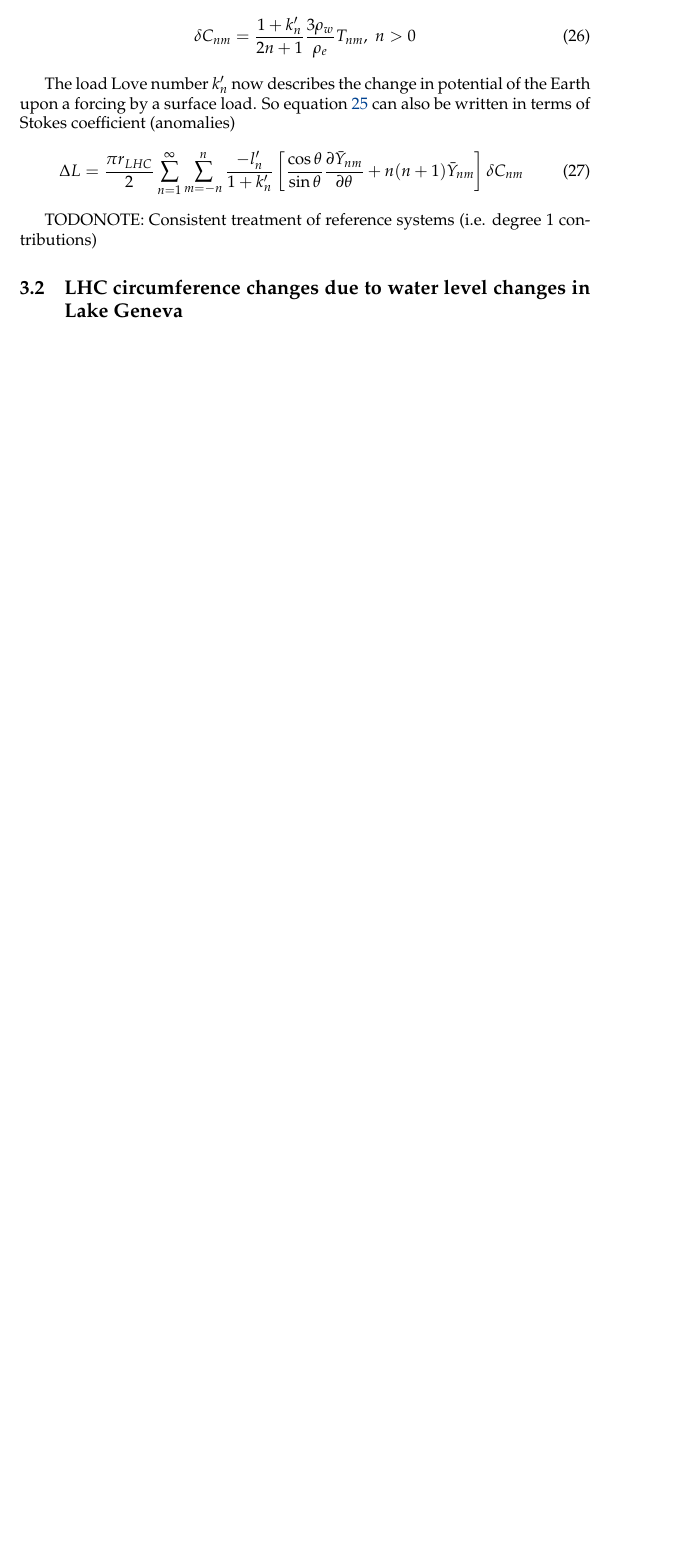
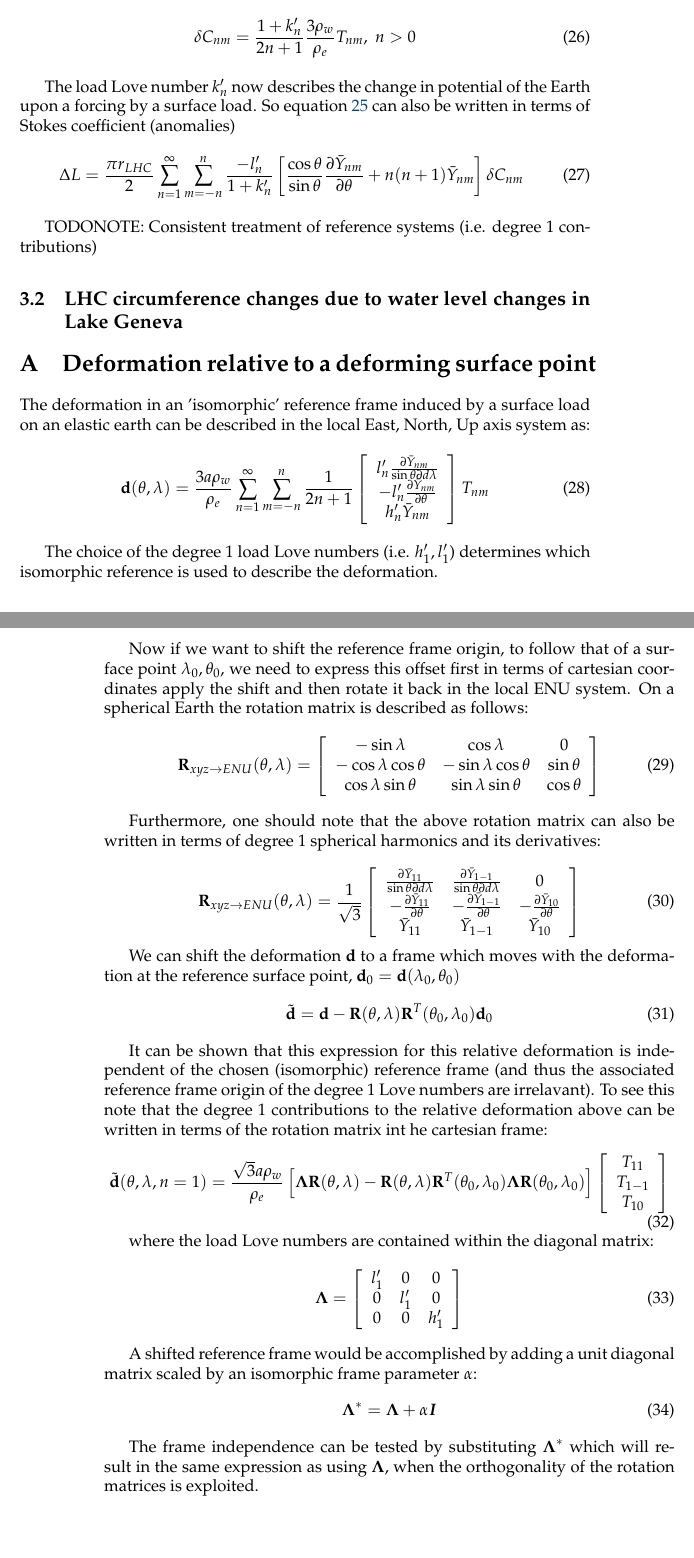
Before and after one commit to RolfHut/gravityRockDeformation, a LaTeX document (loadingTheory/Theoryloading.tex): part of page 5 of 5 before the commit and two parts of pages 5 and 6 of 6 after it, the two joined at a grey line, cut so that both start at the same text, the shorter picture padded with empty space. Compiled offline with pdfLaTeX.

Commit message:
Added theory to consistently treat the reference frame of LHC changes versus that of GRACE

```diff
--- a/loadingTheory/Theoryloading.tex
+++ b/loadingTheory/Theoryloading.tex
@@ -353,6 +353,53 @@ TODONOTE: Consistent treatment of reference systems (i.e. degree 1 contributions
 
 \subsection{LHC circumference changes due to water level changes in Lake Geneva}
 
+\appendix
+\section{Deformation relative to a deforming surface point}
+The deformation in an 'isomorphic' reference frame induced by a surface load on an elastic earth can be described in the local East, North, Up axis system as:
+\begin{equation}
+\textbf{d}(\theta,\lambda)=\frac{3a\rho_{w}}{\rho_{e}}\sum_{n=1}^{\infty}\sum_{m=-n}^{n}\frac{1}{2n+1}\left[\begin{array}{c}
+    l'_{n}\frac{\partial \bar{Y}_{nm}}{\sin \theta \partial
+      d\lambda}\\-l'_{n}\frac{\partial \bar{Y}_{nm}}{\partial \theta}\\h'_{n}\bar{Y}_{nm}\end{array}\right]T_{nm}
+\end{equation}
+
+The choice of the degree 1 load Love numbers (i.e. $h'_{1},l'_{1}$) determines which isomorphic reference is used to describe the deformation.
+
+Now if we want to shift the reference frame origin, to follow that of a surface point $\lambda_{0},\theta_{0}$, we need to express this offset first in terms of cartesian coordinates apply the shift and then rotate it back in the local ENU system. On a spherical Earth the rotation matrix is described as follows:
+\begin{equation}
+\textbf{R}_{xyz\rightarrow ENU}(\theta,\lambda)=\left[\begin{array}{ccc}-\sin\lambda&\cos\lambda&0\\-\cos\lambda\cos\theta&-\sin\lambda\cos\theta&\sin\theta\\\cos\lambda\sin\theta&\sin\lambda\sin\theta&\cos\theta\end{array}\right]
+\end{equation}
+
+Furthermore, one should note that the above rotation matrix can also be written in terms of degree 1 spherical harmonics and its derivatives:
+
+\begin{equation}
+\textbf{R}_{xyz\rightarrow ENU}(\theta,\lambda)=\frac{1}{\sqrt{3}}\left[\begin{array}{ccc}\frac{\partial \bar{Y}_{11}}{\sin \theta \partial
+      d\lambda}&\frac{\partial \bar{Y}_{1-1}}{\sin \theta \partial d\lambda}&0\\
+      -\frac{\partial \bar{Y}_{11}}{\partial \theta}&-\frac{\partial \bar{Y}_{1-1}}{\partial \theta}&-\frac{\partial \bar{Y}_{10}}{\partial \theta}\\
+      \bar{Y}_{11}&\bar{Y}_{1-1}&\bar{Y}_{10}\\
+      \end{array}\right]
+\end{equation}
+
+We can shift the deformation $\textbf{d}$ to a frame which moves with the deformation at the reference surface point, $\textbf{d}_{0}=\textbf{d}(\lambda_{0},\theta_{0})$
+\begin{equation}
+\tilde{\textbf{d}}=\textbf{d}-\textbf{R}(\theta,\lambda)\textbf{R}^{T}(\theta_{0},\lambda_{0})\textbf{d}_{0}
+\end{equation}
+
+It can be shown that this expression for this relative deformation is independent of the chosen (isomorphic) reference frame (and thus the associated reference frame origin of the degree 1 Love numbers are irrelavant). To see this note that the degree 1 contributions to the relative  deformation above can be written in terms of the rotation matrix int he cartesian frame:
+\begin{equation}
+\tilde{\textbf{d}}(\theta,\lambda,n=1)=\frac{\sqrt{3}a\rho_{w}}{\rho_{e}}\left[\boldsymbol{\Lambda}\textbf{R}(\theta,\lambda)-\textbf{R}(\theta,\lambda)\textbf{R}^{T}(\theta_{0},\lambda_{0})\boldsymbol{\Lambda}\textbf{R}(\theta_{0},\lambda_{0})\right]\left[\begin{array}{c}T_{11}\\T_{1-1}\\T_{10}\\\end{array}\right]
+\end{equation}
+
+where the load Love numbers are contained within the diagonal matrix:
+\begin{equation}
+\boldsymbol{\Lambda}=\left[\begin{array}{ccc}l_{1}'&0&0\\0&l_{1}'&0\\0&0&h_{1}'\\\end{array}\right]
+\end{equation}
+
+A shifted reference frame would be accomplished by adding a unit diagonal matrix scaled by an isomorphic frame parameter $\alpha$:
+\begin{equation}
+\boldsymbol{\Lambda}^{*}=\boldsymbol{\Lambda}+\alpha\boldsymbol{I}
+\end{equation}
+
+The frame independence can be tested by substituting $\boldsymbol{\Lambda}^{*}$ which will result in the same expression as using $\boldsymbol{\Lambda}$, when the orthogonality of the rotation matrices is exploited.
 
 
 % make Bibliography
```
Also changed, not shown: loadingTheory/Theoryloading.pdf.
